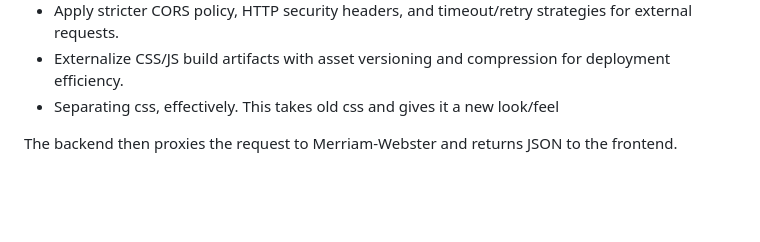
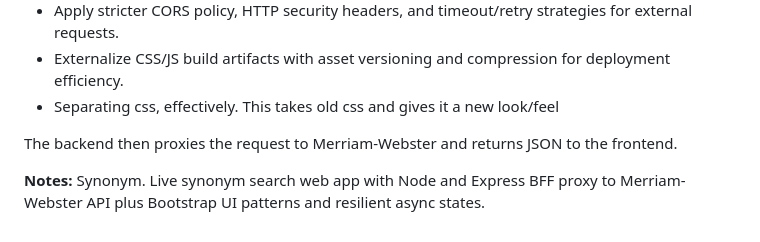
Before and after one commit to ramona-dsouza/RD-Synonym-Finder-Merriam-Webster-Dictionary, a Markdown page: README.md, the part around the change. Rendered like a GitHub page; blank space fills up the shorter version.

```diff
--- a/README.md
+++ b/README.md
@@ -92,3 +92,5 @@ The architecture is a thin backend-for-frontend pattern:
 - Separating css, effectively. This takes old css and gives it a new look/feel
 
 The backend then proxies the request to Merriam-Webster and returns JSON to the frontend.
+
+**Notes:** Synonym. Live synonym search web app with Node and Express BFF proxy to Merriam-Webster API plus Bootstrap UI patterns and resilient async states.
```
